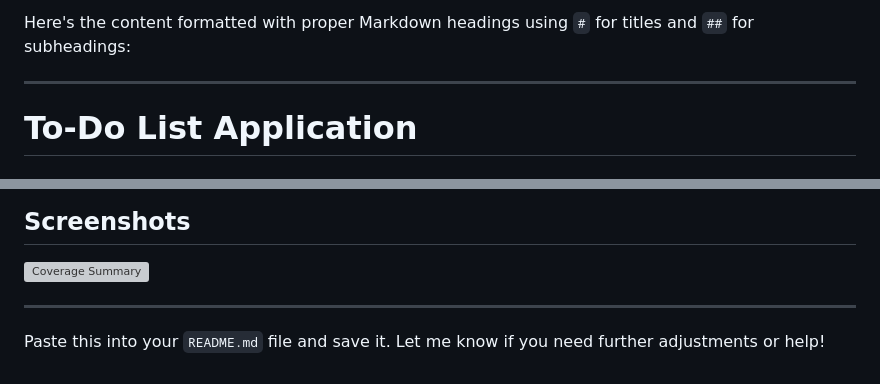
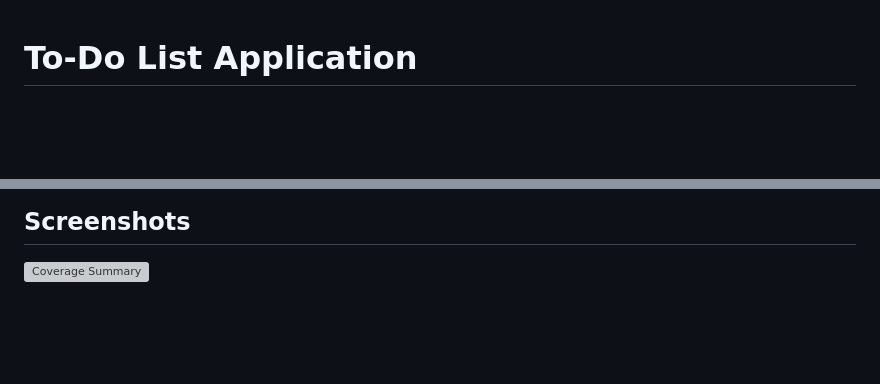
Before and after one commit to Krishnaparab0508/todo-app, a Markdown page: README.md, 2 parts joined by grey strips. Rendered like a GitHub page; blank space fills up the shorter version; grey boxes are pictures that could not be loaded.

```diff
--- a/README.md
+++ b/README.md
@@ -1,7 +1,3 @@
-Here's the content formatted with proper Markdown headings using `#` for titles and `##` for subheadings:
-
----
-
 # **To-Do List Application**
 
 ## **Overview**
@@ -145,7 +141,3 @@ The Postman collection for testing the APIs is available [here](<postman-link>).
 
 ## **Screenshots**
 ![Coverage Summary](htmlcov/coverage-summary.png)
-
----
-
-Paste this into your `README.md` file and save it. Let me know if you need further adjustments or help!
```
